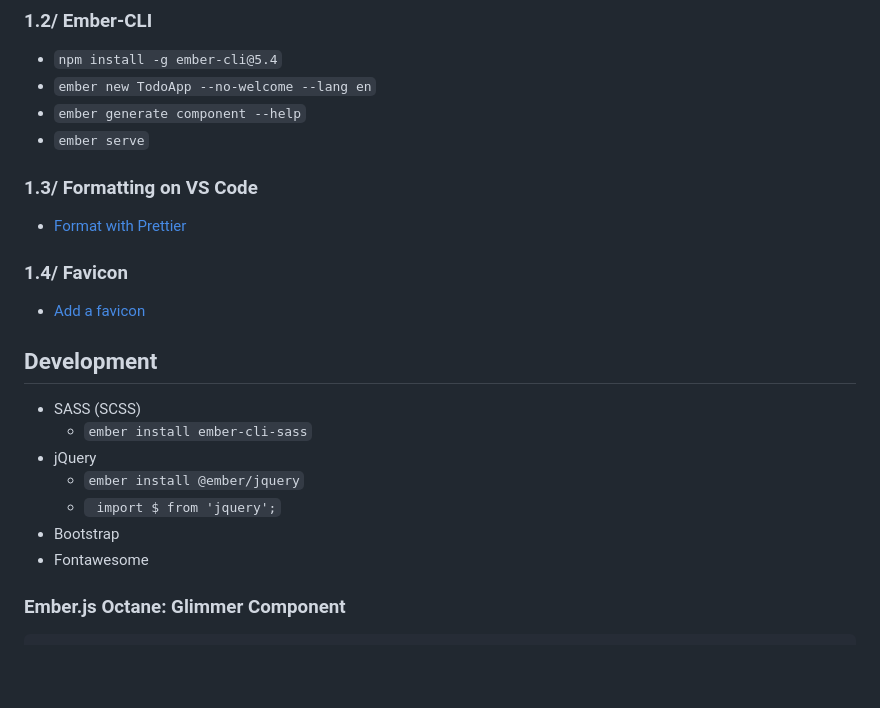
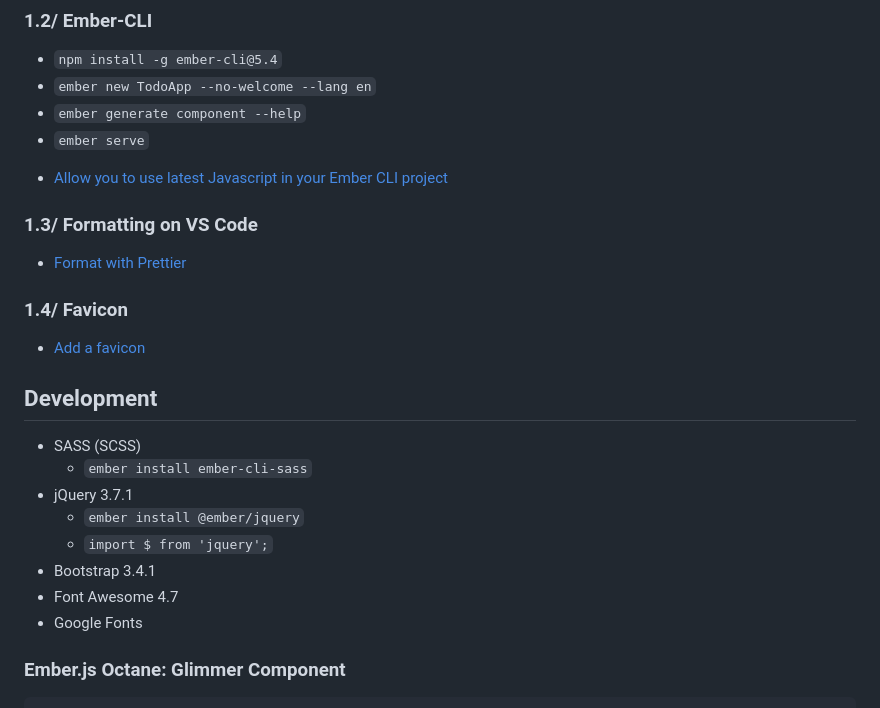
Before and after one commit to gtechsltn/TodoApp_Ember_5_4, a Markdown page: README.md, the part around the change. Drawn GitHub-style; blank space fills up the shorter version.

```diff
--- a/README.md
+++ b/README.md
@@ -35,6 +35,8 @@ You will need the following things properly installed on your computer.
 * `ember generate component --help`
 * `ember serve`
 
++ [Allow you to use latest Javascript in your Ember CLI project](https://www.npmjs.com/package/ember-cli-babel)
+
 ### 1.3/ Formatting on VS Code
 
 + [Format with Prettier](https://www.educative.io/answers/how-to-set-up-prettier-and-automatic-formatting-on-vs-code)
@@ -47,11 +49,12 @@ You will need the following things properly installed on your computer.
 
 * SASS (SCSS)
   * `ember install ember-cli-sass`
-* jQuery
+* jQuery 3.7.1
   * `ember install @ember/jquery`
-  * ` import $ from 'jquery';`
-* Bootstrap
-* Fontawesome
+  * `import $ from 'jquery';`
+* Bootstrap 3.4.1
+* Font Awesome 4.7
+* Google Fonts
 
 ### Ember.js Octane: Glimmer Component
 
```
